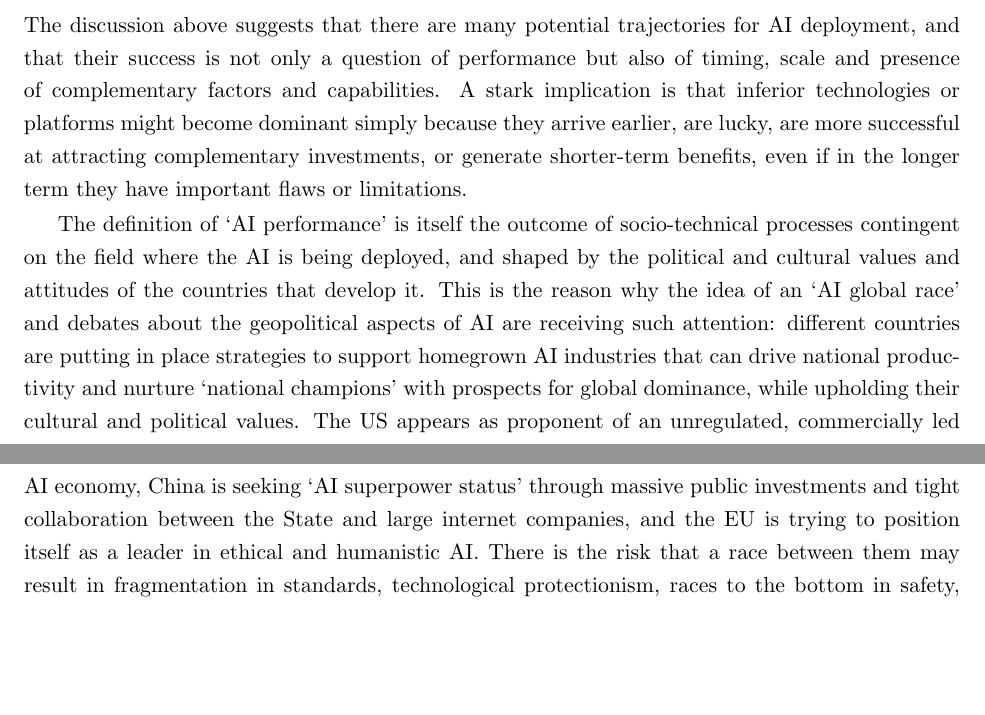
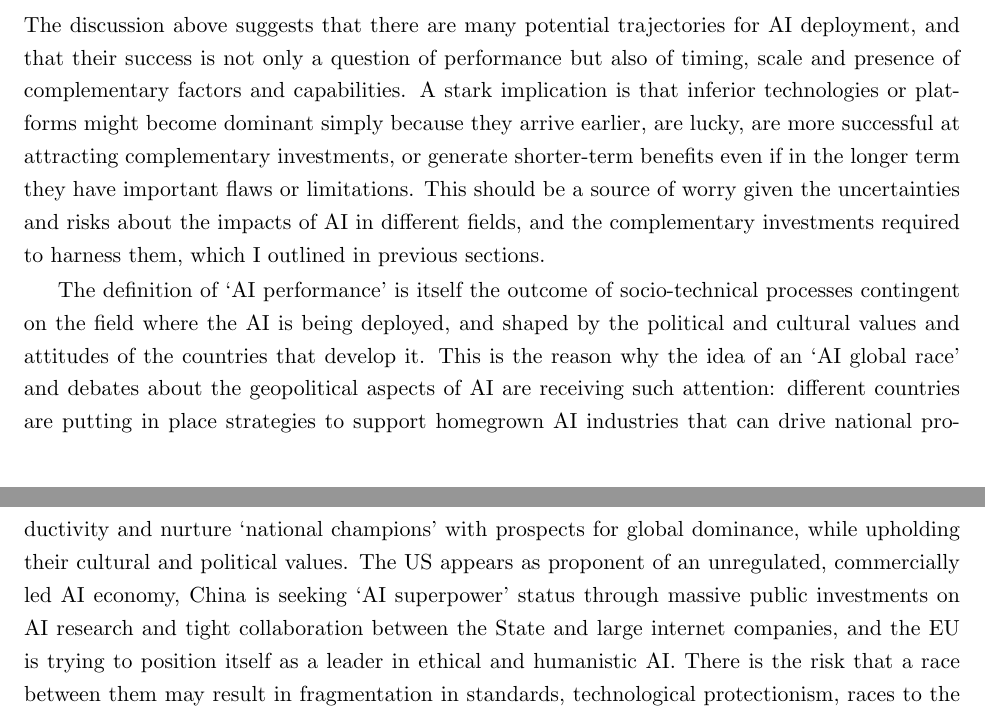
Before and after one commit to Juan-Mateos/Complex-Economics-of-AI, a LaTeX paper (main.tex): two parts of pages 22 and 23 of 23, joined at a grey line, cut so that both start at the same text, the shorter picture padded with empty space. Compiled offline with pdfLaTeX; a missing bibliography style is replaced by a similar one.

Commit message:
Updates from ShareLaTeX

```diff
--- a/main.tex
+++ b/main.tex
@@ -323,9 +323,9 @@
 
 \subsection{Implications}
 \label{subsec:races}
-The discussion above suggests that there are many potential trajectories for AI deployment, and that their success is not only a question of performance but also of timing, scale and presence of complementary factors and capabilities. A stark implication is that inferior technologies or platforms might become dominant simply because they arrive earlier, are lucky, are more successful at attracting complementary investments, or generate shorter-term benefits, even if in the longer term they have important flaws or limitations.
+The discussion above suggests that there are many potential trajectories for AI deployment, and that their success is not only a question of performance but also of timing, scale and presence of complementary factors and capabilities. A stark implication is that inferior technologies or platforms might become dominant simply because they arrive earlier, are lucky, are more successful at attracting complementary investments, or generate shorter-term benefits even if in the longer term they have important flaws or limitations. This should be a source of worry given the uncertainties and risks about the impacts of AI in different fields, and the complementary investments required to harness them, which I outlined in previous sections.
 
-The definition of `AI performance' is itself the outcome of socio-technical processes contingent on the field where the AI is being deployed, and shaped by the political and cultural values and attitudes of the countries that develop it. This is the reason why the idea of an `AI global race' and debates about the geopolitical aspects of AI are receiving such attention: different countries are putting in place strategies to support homegrown AI industries that can drive national productivity and nurture `national champions' with prospects for global dominance, while upholding their cultural and political values. The US appears as proponent of an unregulated, commercially led AI economy, China is seeking `AI superpower status' through massive public investments and tight collaboration between the State and large internet companies, and the EU is trying to position itself as a leader in ethical and humanistic AI. There is the risk that a race between them may result in fragmentation in standards, technological protectionism, races to the bottom in safety, and lower international collaboration in AI research and regulation.
+The definition of `AI performance' is itself the outcome of socio-technical processes contingent on the field where the AI is being deployed, and shaped by the political and cultural values and attitudes of the countries that develop it. This is the reason why the idea of an `AI global race' and debates about the geopolitical aspects of AI are receiving such attention: different countries are putting in place strategies to support homegrown AI industries that can drive national productivity and nurture `national champions' with prospects for global dominance, while upholding their cultural and political values. The US appears as proponent of an unregulated, commercially led AI economy, China is seeking `AI superpower' status through massive public investments on AI research and tight collaboration between the State and large internet companies, and the EU is trying to position itself as a leader in ethical and humanistic AI. There is the risk that a race between them may result in fragmentation in standards, technological protectionism, races to the bottom in safety, and lower international collaboration in AI research and regulation.
 
 \section{Conclusion}
 \label{subsec:conclusion}
```
